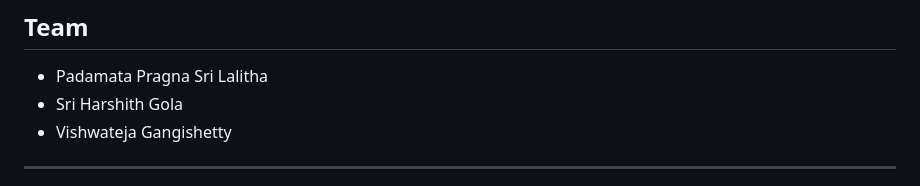
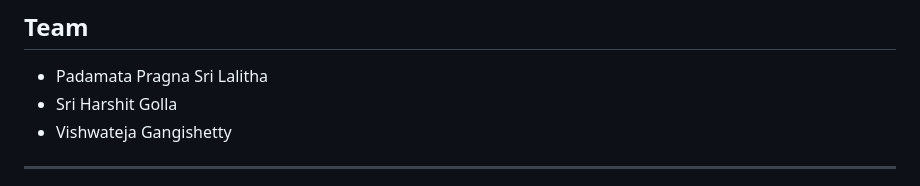
Before and after one commit to pragnapadamata/VULTURE, a Markdown page: README.md, the part around the change. Rendered like a GitHub page.

Commit message:
Correct spelling of team member's name

```diff
--- a/README.md
+++ b/README.md
@@ -12,7 +12,7 @@ can see it, and the dashboards show live numbers from the database.
 ## Team
 
 - Padamata Pragna Sri Lalitha
-- Sri Harshith Gola
+- Sri Harshit Golla
 - Vishwateja Gangishetty
 
 ---
```
